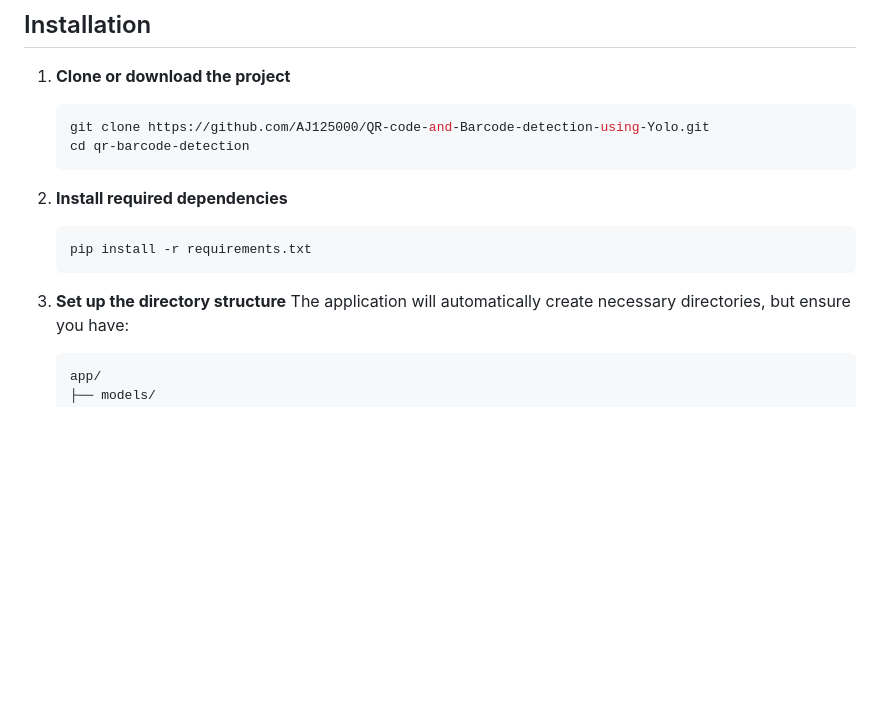
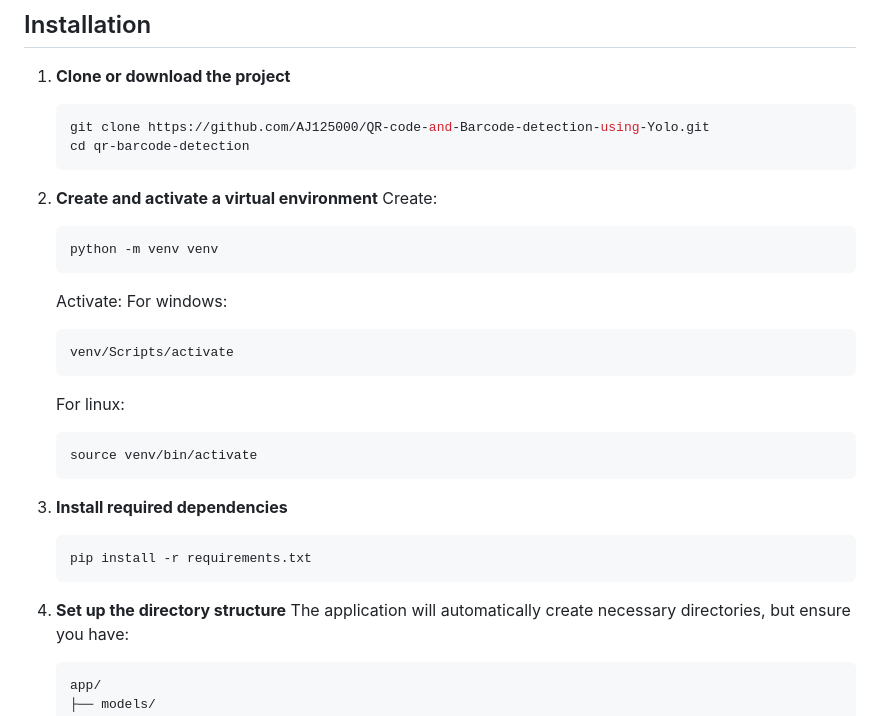
Before and after one commit to AJ125000/QR-code-and-Barcode-detection-using-Yolo, a Markdown page: README.md, the part around the change. GitHub-like rendering; blank space fills up the shorter version.

````diff
--- a/README.md
+++ b/README.md
@@ -24,13 +24,27 @@ A web-based application that uses YOLO models to detect QR codes and barcodes in
    git clone https://github.com/AJ125000/QR-code-and-Barcode-detection-using-Yolo.git
    cd qr-barcode-detection
    ```
+2. **Create and activate a virtual environment**
+   Create:
+   ```bash
+   python -m venv venv
+   ```
+   Activate:
+   For windows:
+   ```bash
+   venv/Scripts/activate
+   ```
+   For linux:
+   ```bash
+   source venv/bin/activate
+   ```
 
-2. **Install required dependencies**
+4. **Install required dependencies**
    ```bash
    pip install -r requirements.txt
    ```
 
-3. **Set up the directory structure**
+5. **Set up the directory structure**
    The application will automatically create necessary directories, but ensure you have:
    ```
    app/
````
